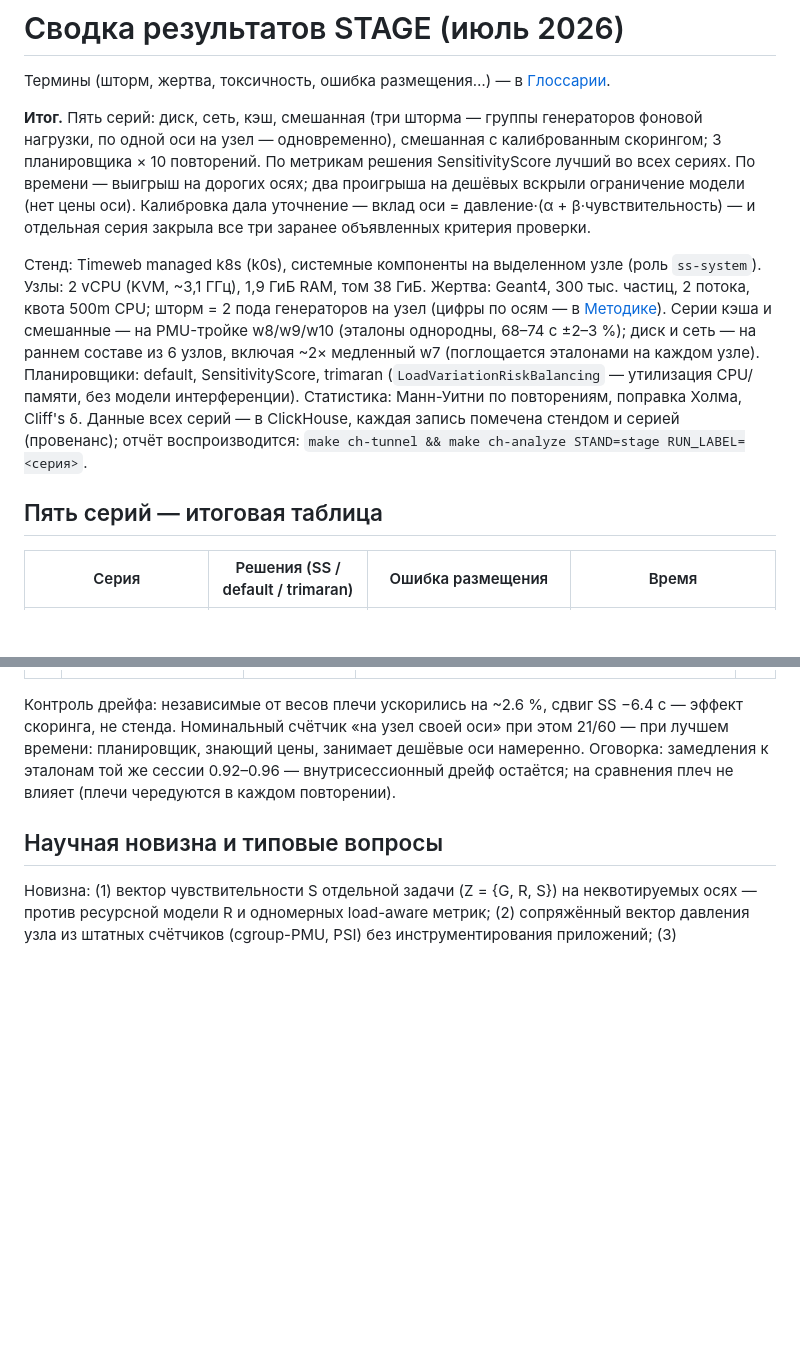
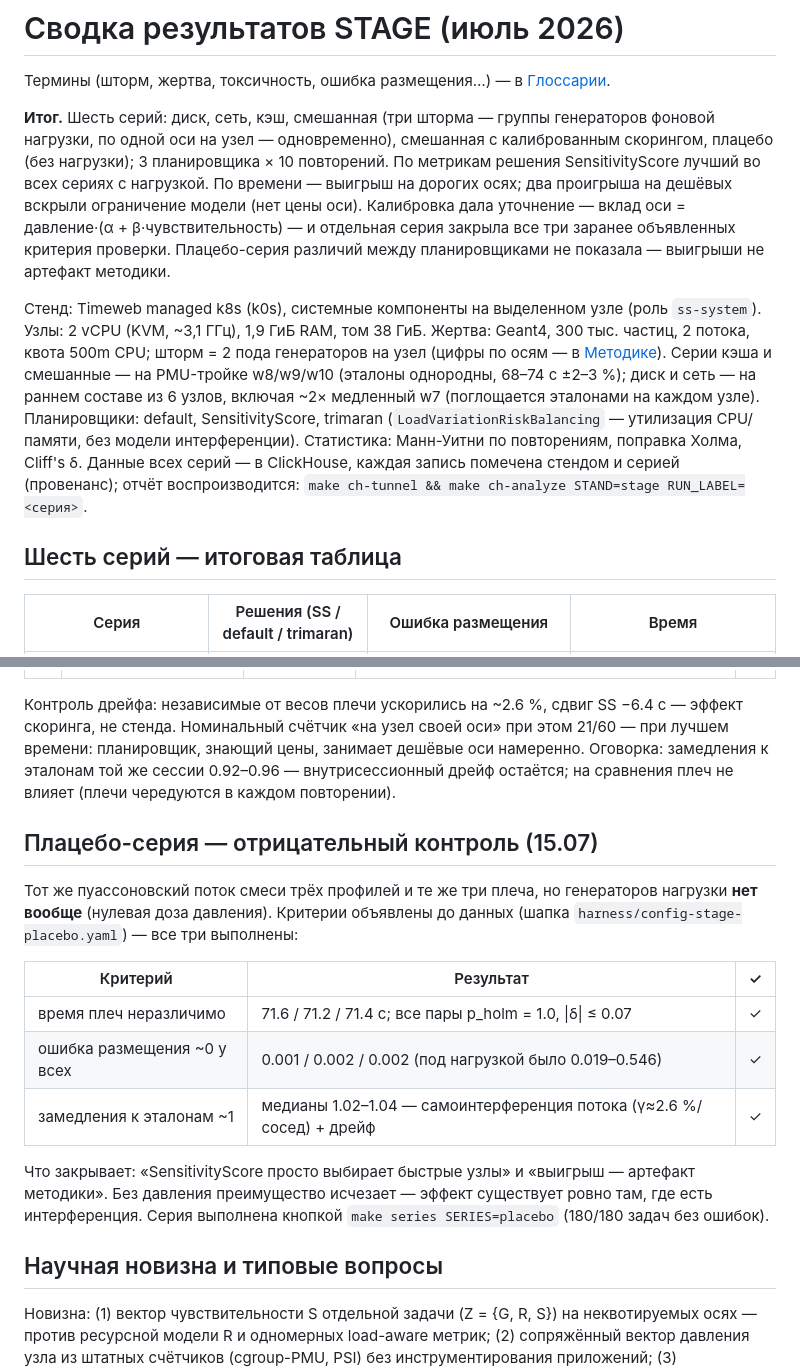
Before and after one commit to AndreyZa/sensitivityscore-hpc-bench, a Markdown page: docs/Сводка результатов STAGE (июль 2026).md, 2 parts joined by grey strips. Rendered like a GitHub page; blank space fills up the shorter version.

Commit message:
docs: плацебо-серия — все три критерия отрицательного контроля выполнены
Время плеч неразличимо (71.6/71.2/71.4 с, p_holm=1.0, |δ|<=0.07),
ошибка размещения ~0 у всех (0.001-0.002 против 0.019-0.546 под
нагрузкой), замедления к эталонам той же сессии 1.02-1.04. Закрывает
объяснения «SS выбирает быстрые узлы» и «выигрыш — артефакт методики».
Серия выполнена кнопкой make series SERIES=placebo (180/180 без
ошибок), данные в ClickHouse (stage/stage-placebo, 216 строк).
Сводка: итог и таблица теперь на шесть серий + раздел плацебо;
методика: третий вид сценария; README: шесть серий.

Co-Authored-By: Claude Fable 5 <noreply@anthropic.com>

```diff
--- a/docs/Сводка результатов STAGE (июль 2026).md
+++ b/docs/Сводка результатов STAGE (июль 2026).md
@@ -3,14 +3,16 @@
 Термины (шторм, жертва, токсичность, ошибка размещения…) — в
 [Глоссарии](<Глоссарий.md>).
 
-**Итог.** Пять серий: диск, сеть, кэш, смешанная (три шторма — группы
+**Итог.** Шесть серий: диск, сеть, кэш, смешанная (три шторма — группы
 генераторов фоновой нагрузки, по одной оси на узел — одновременно),
-смешанная с калиброванным скорингом; 3 планировщика × 10 повторений.
-По метрикам решения SensitivityScore лучший во всех сериях. По времени —
-выигрыш на дорогих осях; два проигрыша на дешёвых вскрыли ограничение
-модели (нет цены оси). Калибровка дала уточнение — вклад оси =
+смешанная с калиброванным скорингом, плацебо (без нагрузки);
+3 планировщика × 10 повторений.
+По метрикам решения SensitivityScore лучший во всех сериях с нагрузкой.
+По времени — выигрыш на дорогих осях; два проигрыша на дешёвых вскрыли
+ограничение модели (нет цены оси). Калибровка дала уточнение — вклад оси =
 давление·(α + β·чувствительность) — и отдельная серия закрыла все три
-заранее объявленных критерия проверки.
+заранее объявленных критерия проверки. Плацебо-серия различий между
+планировщиками не показала — выигрыши не артефакт методики.
 
 Стенд: Timeweb managed k8s (k0s), системные компоненты на выделенном узле
 (роль `ss-system`). Узлы: 2 vCPU (KVM, ~3,1 ГГц), 1,9 ГиБ RAM, том 38 ГиБ.
@@ -26,7 +28,7 @@ Cliff's δ. Данные всех серий — в ClickHouse, каждая з
 стендом и серией (провенанс); отчёт воспроизводится: `make ch-tunnel &&
 make ch-analyze STAND=stage RUN_LABEL=<серия>`.
 
-## Пять серий — итоговая таблица
+## Шесть серий — итоговая таблица
 
 | Серия | Решения (SS / default / trimaran) | Ошибка размещения | Время |
 |---|---|---|---|
@@ -100,6 +104,24 @@ SS −6.4 с — эффект скоринга, не стенда. Номина
 той же сессии 0.92–0.96 — внутрисессионный дрейф остаётся; на сравнения
 плеч не влияет (плечи чередуются в каждом повторении).
 
+## Плацебо-серия — отрицательный контроль (15.07)
+
+Тот же пуассоновский поток смеси трёх профилей и те же три плеча, но
+генераторов нагрузки **нет вообще** (нулевая доза давления). Критерии
+объявлены до данных (шапка `harness/config-stage-placebo.yaml`) — все
+три выполнены:
+
+| Критерий | Результат | ✓ |
+|---|---|---|
+| время плеч неразличимо | 71.6 / 71.2 / 71.4 с; все пары p_holm = 1.0, \|δ\| ≤ 0.07 | ✓ |
+| ошибка размещения ~0 у всех | 0.001 / 0.002 / 0.002 (под нагрузкой было 0.019–0.546) | ✓ |
+| замедления к эталонам ~1 | медианы 1.02–1.04 — самоинтерференция потока (γ≈2.6 %/сосед) + дрейф | ✓ |
+
+Что закрывает: «SensitivityScore просто выбирает быстрые узлы» и
+«выигрыш — артефакт методики». Без давления преимущество исчезает —
+эффект существует ровно там, где есть интерференция. Серия выполнена
+кнопкой `make series SERIES=placebo` (180/180 задач без ошибок).
+
 ## Научная новизна и типовые вопросы
 
 Новизна: (1) вектор чувствительности S отдельной задачи (Z = {G, R, S}) на
```
Also changed, not shown: other parts of docs/Сводка результатов STAGE (июль 2026).md (+3 -1 lines), README.md (+3 -2 lines), docs/Методика измерений.md (+3 -1 lines).
